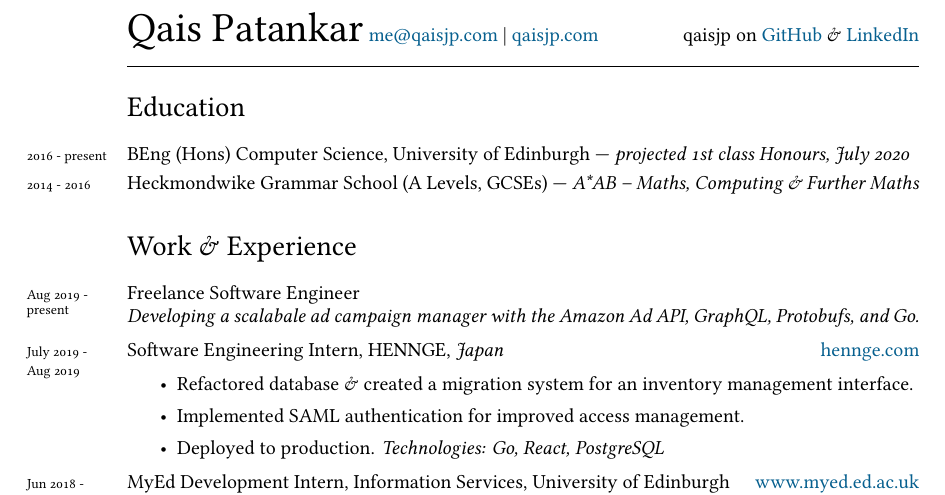
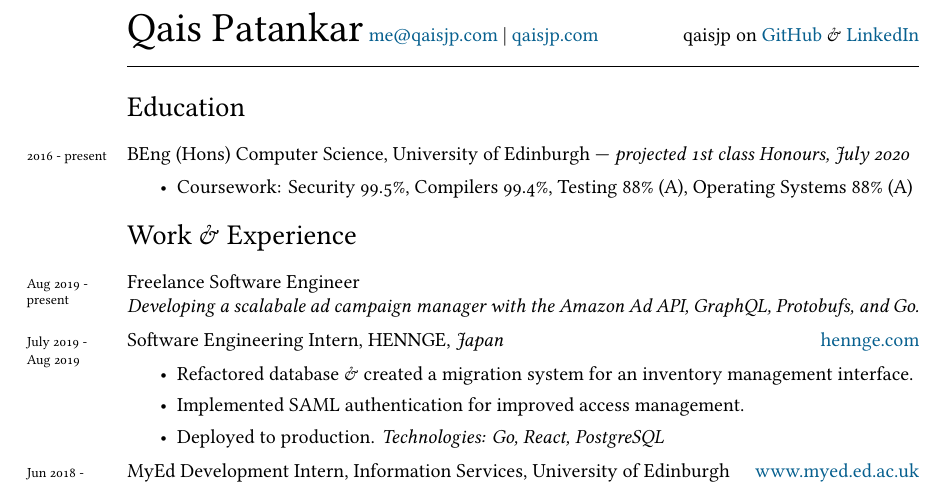
Before and after one commit to qaisjp/cv, a LaTeX CV (cv.tex): part of the page, cut so that both start at the same text. Compiled offline with XeLaTeX; a missing font is replaced by an installed copy or a similar font.

Commit message:
Remove highschool, add coursework
Instead add a bulletpoint with "Coursework:" where I mention
a couple of the fancy classes I've taken at university

```diff
--- a/cv.tex
+++ b/cv.tex
@@ -88,10 +88,14 @@
 \years{2016 - present} BEng (Hons) Computer Science, University of Edinburgh
   --- \emph{projected 1st class Honours, July 2020}
 
-\vspace{0.1cm}
+\begin{itemize}
+  \item Coursework: Security 99.5\%,
+                    Compilers 99.4\%,
+                    Testing 88\% (A),
+                    Operating Systems 88\% (A)
+\end{itemize}
 
-\years{2014 - 2016} Heckmondwike Grammar School (A Levels, GCSEs)
- --- \emph{A*AB -- Maths, Computing \& Further Maths}
+\vspace{-1.25em}
 
 % \hrule
 % \vspace{-0.5em}
```
